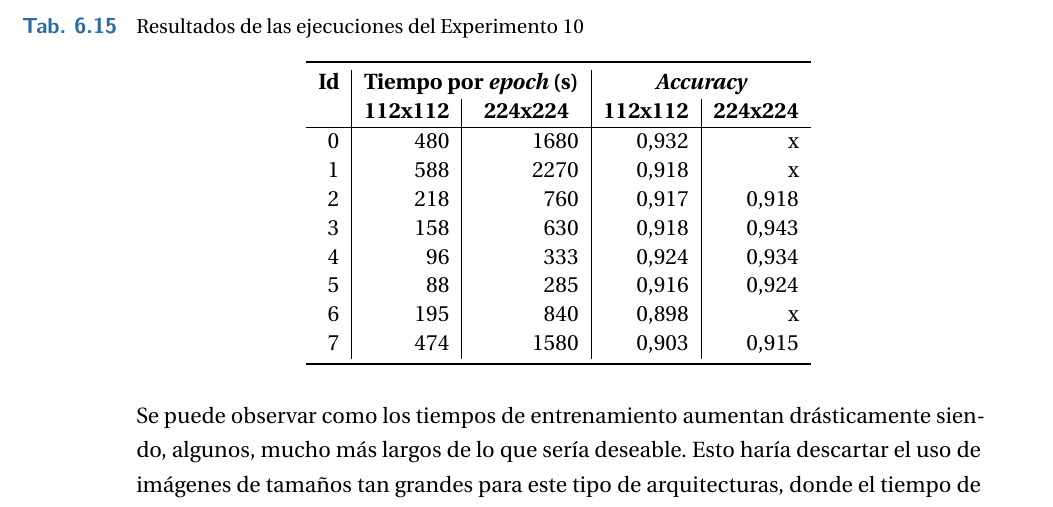
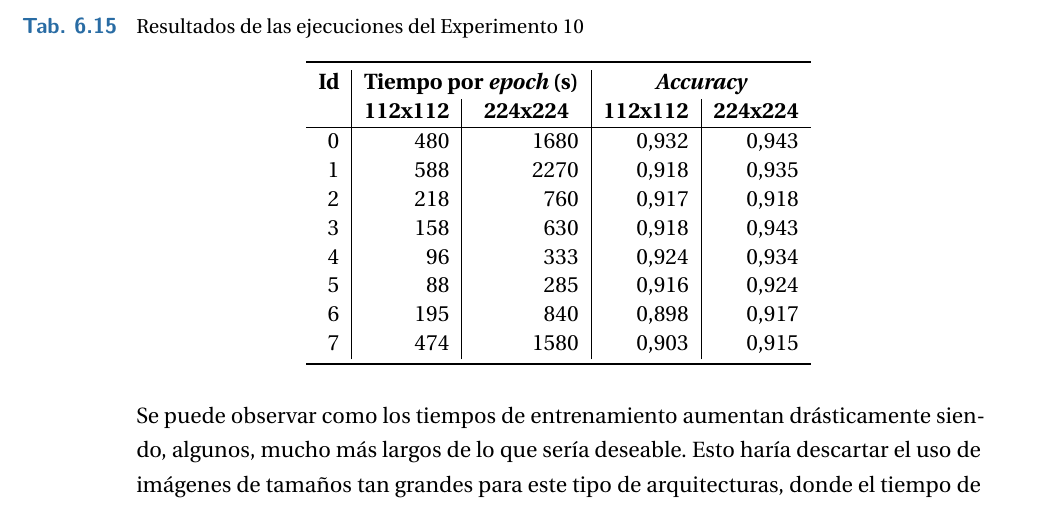
Before and after one commit to sergiomh499/TFM-01---Documento---Estrategia-Evolutiva-para-Dise-ar-Redes-Neuronales-Convolucionales, a LaTeX thesis (my-thesis.tex, which reads contenido/8 resultados.tex): part of page 105 of 132, cut so that both start at the same text. Compiled offline with pdfLaTeX.

Commit message:
ultimos datos experimento 10

```diff
--- a/contenido/8 resultados.tex
+++ b/contenido/8 resultados.tex
@@ -759,15 +759,18 @@ Los valores obtenidos del entrenamiento de estas redes se puede observar en la T
 \toprule
 \multicolumn{1}{c|}{\textbf{Id}} & \multicolumn{2}{c|}{\textbf{Tiempo por \textit{epoch} (s)}}                            & \multicolumn{2}{c}{\textbf{\textit{Accuracy}}}                                        \\
 \multicolumn{1}{c|}{\textbf{}}   & \multicolumn{1}{c|}{\textbf{112x112}} & \multicolumn{1}{c|}{\textbf{224x224}} & \multicolumn{1}{c|}{\textbf{112x112}} & \multicolumn{1}{c}{\textbf{224x224}} \\ \hline
-0                                & 480                                   & 1680                                  & \multicolumn{1}{r|}{0,932}            & x                                    \\
-1                                & 588                                   & 2270                                  & \multicolumn{1}{r|}{0,918}            & x                                    \\
+0                                & 480                                   & 1680                                  & \multicolumn{1}{r|}{0,932}            & 0,943
+                                   \\
+1                                & 588                                   & 2270                                  & \multicolumn{1}{r|}{0,918}            & 0,935
+                                    \\
 2                                & 218                                   & 760                                   & \multicolumn{1}{r|}{0,917}            & 0,918
                                     \\
 3                                & 158                                   & 630                                   & \multicolumn{1}{r|}{0,918}            & 0,943                                    \\
 4                                & 96                                    & 333                                   & \multicolumn{1}{r|}{0,924}            & 0,934                                    \\
 5                                & 88                                    & 285                                   & \multicolumn{1}{r|}{0,916}            & 0,924
                                     \\
-6                                & 195                                   & 840                                   & \multicolumn{1}{r|}{0,898}            & x                                    \\
+6                                & 195                                   & 840                                   & \multicolumn{1}{r|}{0,898}            & 0,917
+                                    \\
 7                                & 474                                   & 1580                                  & \multicolumn{1}{r|}{0,903}            & 0,915      \\
 \bottomrule
 \end{tabular}
```
